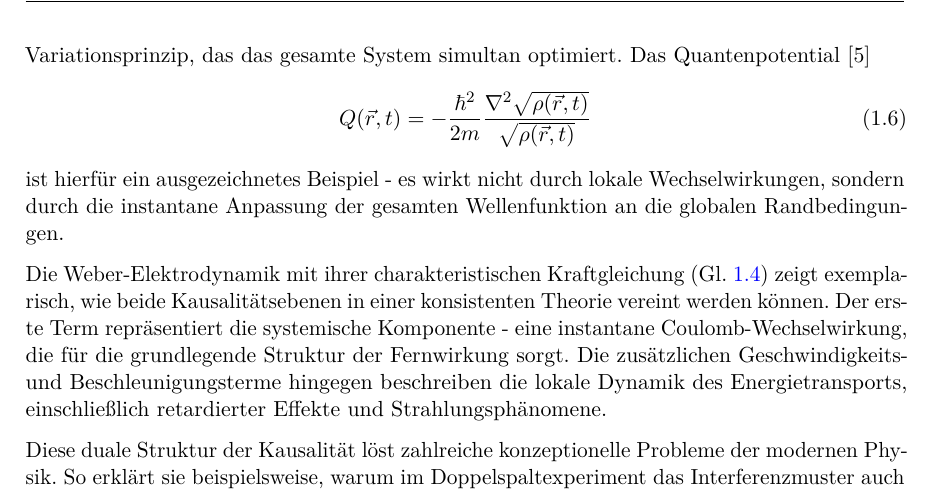
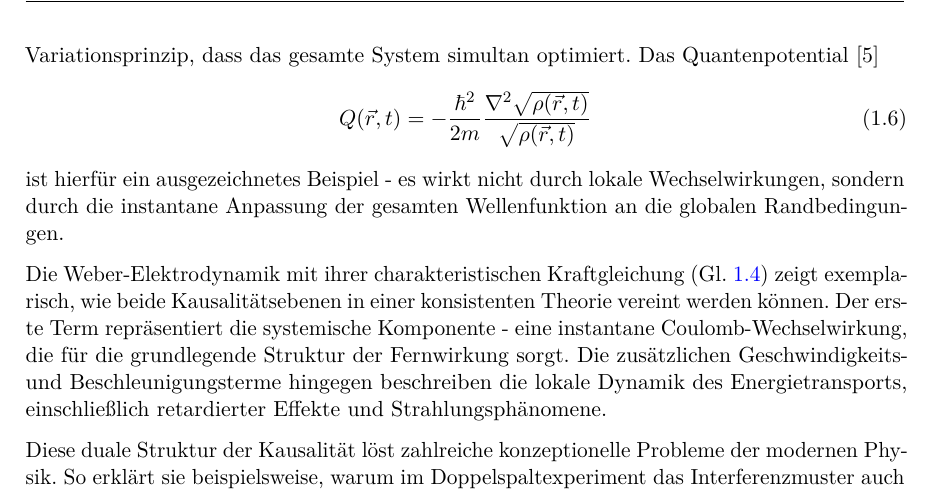
Before and after one commit to deppenkaiser/webersim, a LaTeX book (doc/latex/wdb.tex, which reads doc/latex/einleitung/einleitung.tex): part of page 14 of 67, cut so that both start at the same text. Compiled offline with pdfLaTeX.

Commit message:
FIX Text

```diff
--- a/doc/latex/einleitung/einleitung.tex
+++ b/doc/latex/einleitung/einleitung.tex
@@ -164,7 +164,7 @@ raumartigen Abständen gehört in diesen Bereich.
 
 Parallel dazu existiert eine systemische Kausalitätsebene, die für die globale Organisation des Wellenfeldes verantwortlich ist. Diese manifestiert sich in Phänomenen wie der
 spontanen Symmetriebrechung, dem Aharonov-Bohm-Effekt (Abschnitt \ref{sec:aharonov-bohm}) oder den bereits erwähnten verschränkten Quantenzuständen. Während die lokale Kausalität durch Differentialgleichungen mit
-Randbedingungen beschrieben wird, folgt die systemische Kausalität einem Variationsprinzip, das das gesamte System simultan optimiert.
+Randbedingungen beschrieben wird, folgt die systemische Kausalität einem Variationsprinzip, dass das gesamte System simultan optimiert.
 Das Quantenpotential \cite{bohm1952}
 \begin{equation}
     \label{eq:bohm_potenzial}
```
